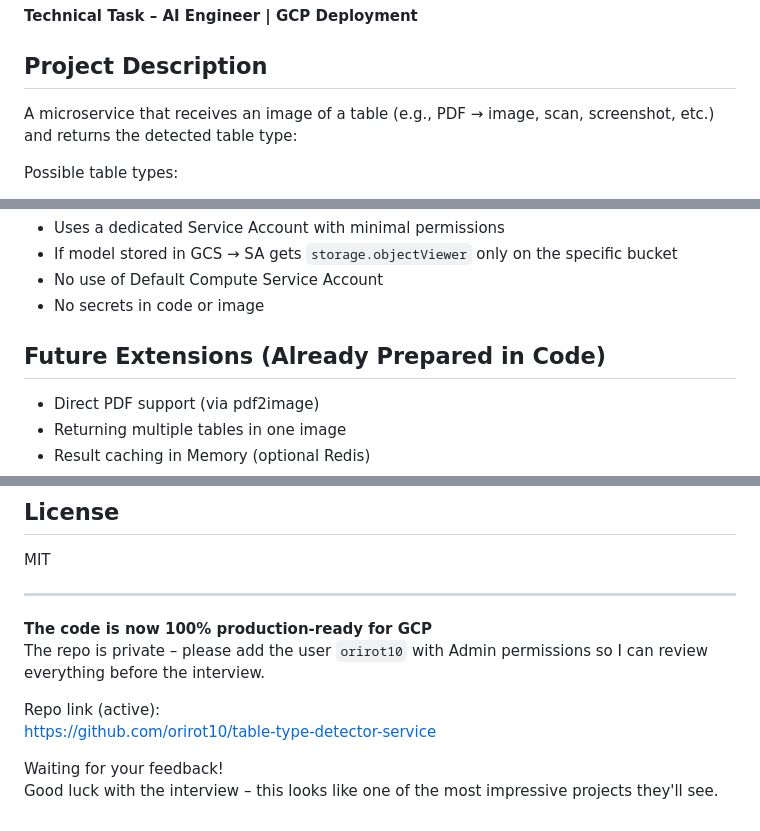
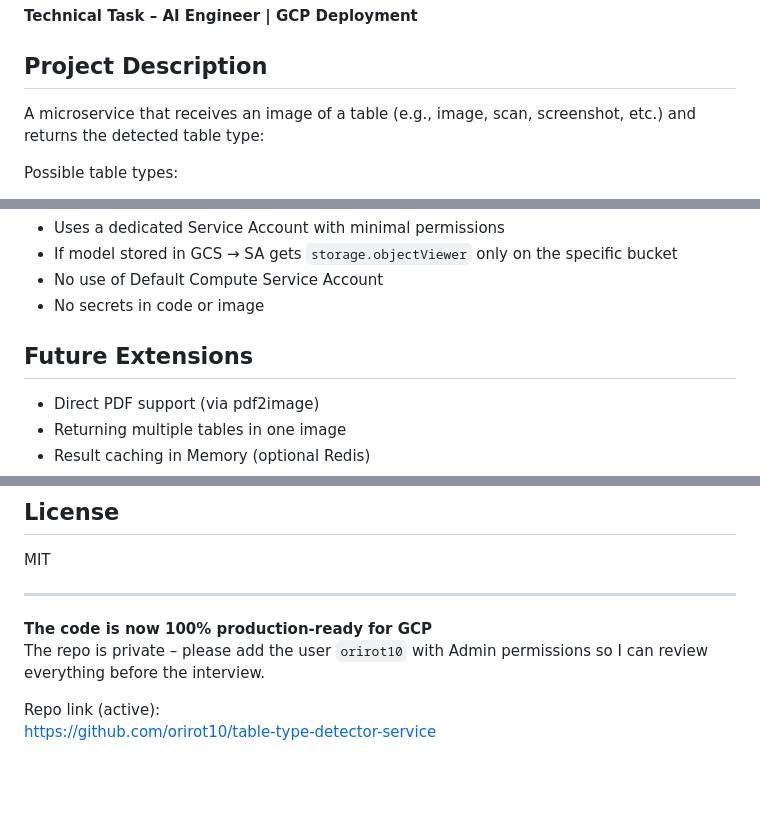
Before and after one commit to orirot10/table-type-detector-service, a Markdown page: README.md, 3 parts joined by grey strips. Rendered like a GitHub page; blank space fills up the shorter version.

```diff
--- a/README.md
+++ b/README.md
@@ -4,7 +4,7 @@
 
 ## Project Description
 
-A microservice that receives an image of a table (e.g., PDF → image, scan, screenshot, etc.) and returns the detected table type:
+A microservice that receives an image of a table (e.g., image, scan, screenshot, etc.) and returns the detected table type:
 
 Possible table types:
 - `balance` – Balance tables (financial statements, assets/liabilities, etc.)
@@ -172,7 +172,7 @@ The service will be available at a URL like:
 - No use of Default Compute Service Account
 - No secrets in code or image
 
-## Future Extensions (Already Prepared in Code)
+## Future Extensions
 
 - Direct PDF support (via pdf2image)
 - Returning multiple tables in one image
@@ -197,6 +197,3 @@ The repo is private – please add the user `orirot10` with Admin permissions so
 
 Repo link (active):
 https://github.com/orirot10/table-type-detector-service
-
-Waiting for your feedback!
-Good luck with the interview – this looks like one of the most impressive projects they'll see.
```
